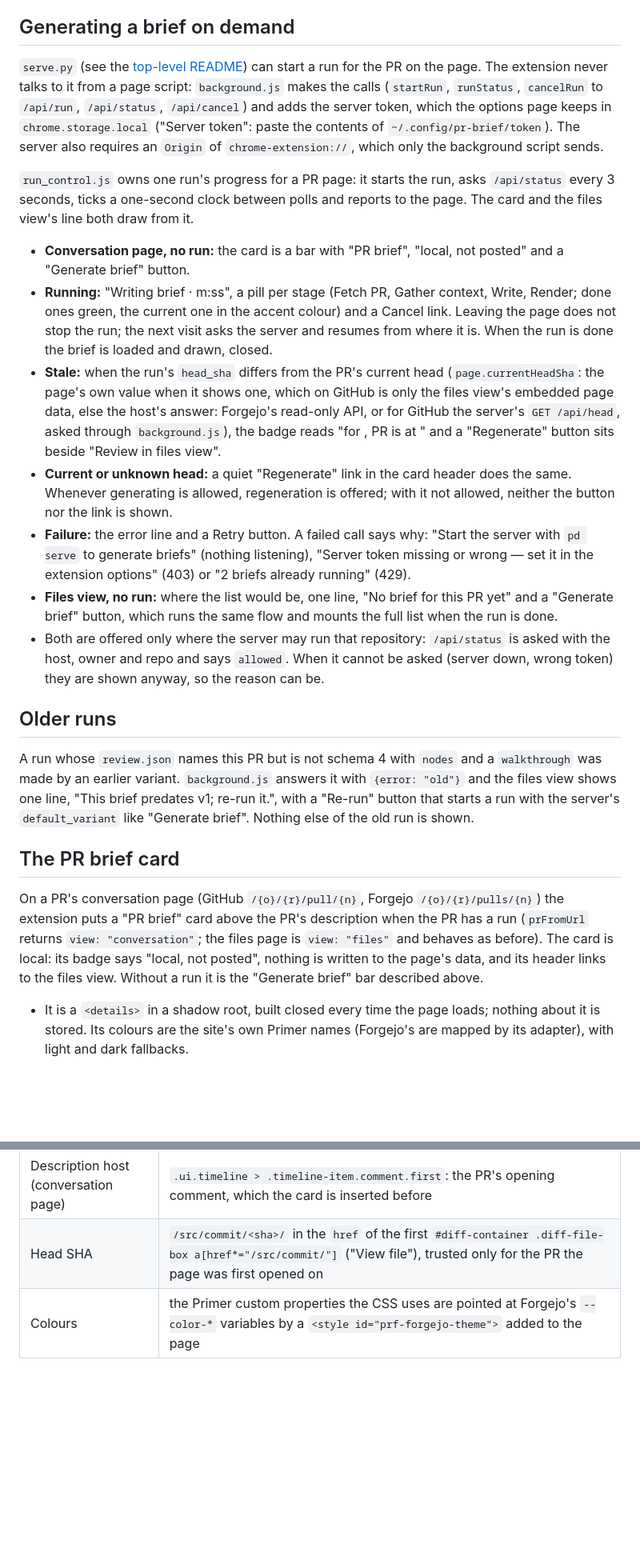
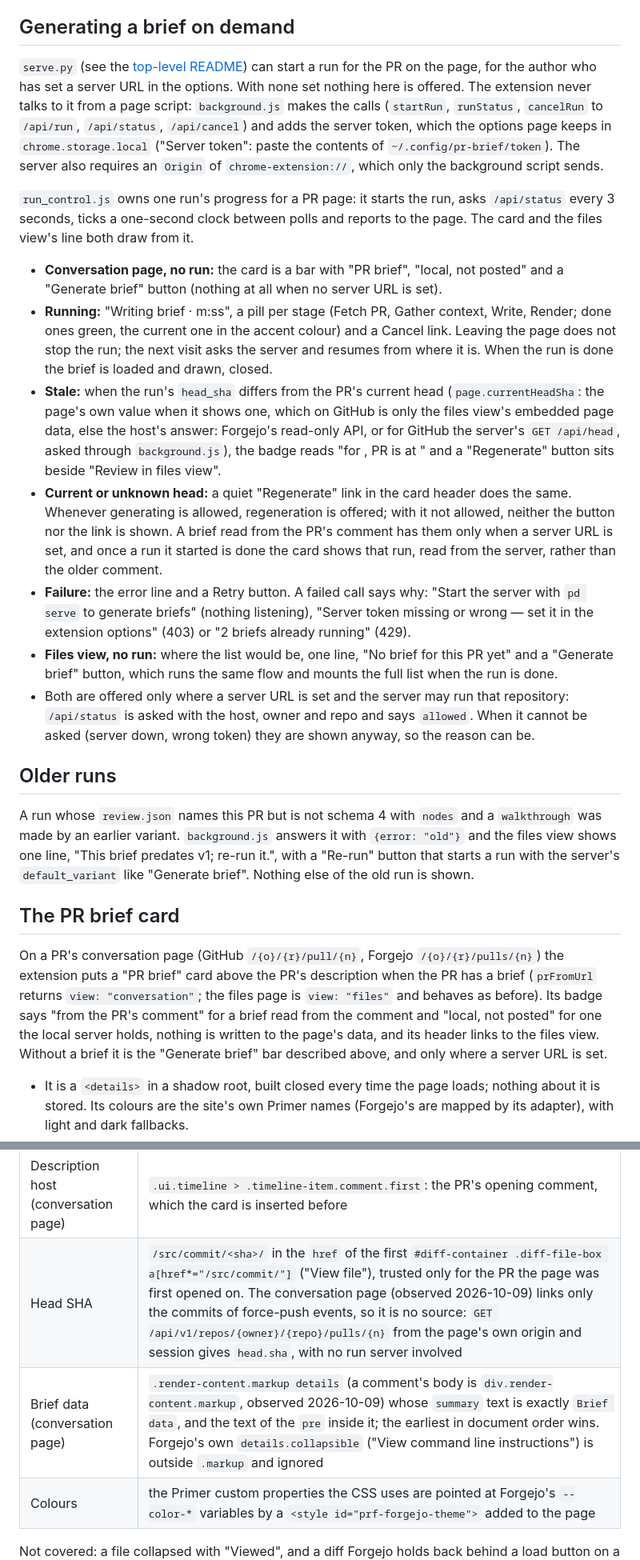
Before and after one commit to bkonold/pr-brief, a Markdown page: extension/README.md, 2 parts joined by grey strips. Shown at 80% size. Rendered like a GitHub page; blank space fills up the shorter version.

```diff
--- a/extension/README.md
+++ b/extension/README.md
@@ -162,7 +183,7 @@ that expands it.
 
 ## Generating a brief on demand
 
-`serve.py` (see the [top-level README](../README.md#commands)) can start a run for the PR on the page. The extension never talks to it from a
+`serve.py` (see the [top-level README](../README.md#commands)) can start a run for the PR on the page, for the author who has set a server URL in the options. With none set nothing here is offered. The extension never talks to it from a
 page script: `background.js` makes the calls (`startRun`, `runStatus`, `cancelRun` to `/api/run`, `/api/status`,
 `/api/cancel`) and adds the server token, which the options page keeps in `chrome.storage.local` ("Server token":
 paste the contents of `~/.config/pr-brief/token`). The server also requires an `Origin` of `chrome-extension://`,
@@ -171,7 +192,8 @@ which only the background script sends.
 `run_control.js` owns one run's progress for a PR page: it starts the run, asks `/api/status` every 3 seconds, ticks
 a one-second clock between polls and reports to the page. The card and the files view's line both draw from it.
 
-- **Conversation page, no run:** the card is a bar with "PR brief", "local, not posted" and a "Generate brief" button.
+- **Conversation page, no run:** the card is a bar with "PR brief", "local, not posted" and a "Generate brief" button
+  (nothing at all when no server URL is set).
 - **Running:** "Writing brief · m:ss", a pill per stage (Fetch PR, Gather context, Write, Render; done ones green, the
   current one in the accent colour) and a Cancel link. Leaving the page does not stop the run; the next visit asks
   the server and resumes from where it is. When the run is done the brief is loaded and drawn, closed.
@@ -180,13 +202,15 @@ a one-second clock between polls and reports to the page. The card and the files
   read-only API, or for GitHub the server's `GET /api/head`, asked through `background.js`), the badge reads "for
   <short>, PR is at <short>" and a "Regenerate" button sits beside "Review in files view".
 - **Current or unknown head:** a quiet "Regenerate" link in the card header does the same. Whenever generating is
-  allowed, regeneration is offered; with it not allowed, neither the button nor the link is shown.
+  allowed, regeneration is offered; with it not allowed, neither the button nor the link is shown. A brief read from the
+  PR's comment has them only when a server URL is set, and once a run it started is done the card shows that run, read from
+  the server, rather than the older comment.
 - **Failure:** the error line and a Retry button. A failed call says why: "Start the server with `pd serve` to generate
   briefs" (nothing listening), "Server token missing or wrong — set it in the extension options" (403) or "2 briefs
   already running" (429).
 - **Files view, no run:** where the list would be, one line, "No brief for this PR yet" and a "Generate brief" button, which
   runs the same flow and mounts the full list when the run is done.
-- Both are offered only where the server may run that repository: `/api/status` is asked with the host, owner and repo
+- Both are offered only where a server URL is set and the server may run that repository: `/api/status` is asked with the host, owner and repo
   and says `allowed`. When it cannot be asked (server down, wrong token) they are shown anyway, so the reason can be.
 
 ## Older runs
@@ -199,9 +223,10 @@ else of the old run is shown.
 ## The PR brief card
 
 On a PR's conversation page (GitHub `/{o}/{r}/pull/{n}`, Forgejo `/{o}/{r}/pulls/{n}`) the extension puts a "PR brief"
-card above the PR's description when the PR has a run (`prFromUrl` returns `view: "conversation"`; the files page is
-`view: "files"` and behaves as before). The card is local: its badge says "local, not posted", nothing is written to
-the page's data, and its header links to the files view. Without a run it is the "Generate brief" bar described above.
+card above the PR's description when the PR has a brief (`prFromUrl` returns `view: "conversation"`; the files page is
+`view: "files"` and behaves as before). Its badge says "from the PR's comment" for a brief read from the comment and "local,
+not posted" for one the local server holds, nothing is written to the page's data, and its header links to the files
+view. Without a brief it is the "Generate brief" bar described above, and only where a server URL is set.
 
 - It is a `<details>` in a shadow root, built closed every time the page loads; nothing about it is stored. Its colours
   are the site's own Primer names (Forgejo's are mapped by its adapter), with light and dark fallbacks.
@@ -311,7 +341,8 @@ All in `forgejo_page.js`. The class names are semantic and stable, not hashed.
 | Tree rows | `.item-file` is a file row, matched to its diff by the `a[href*="#diff-"]` it is or holds. Directory rows are left showing |
 | Diagram host | pane `#diff-file-tree`, content `#diff-content-container`, both children of the flex row `#diff-container`; the panel goes right after the pane |
 | Description host (conversation page) | `.ui.timeline > .timeline-item.comment.first`: the PR's opening comment, which the card is inserted before |
-| Head SHA | `/src/commit/<sha>/` in the `href` of the first `#diff-container .diff-file-box a[href*="/src/commit/"]` ("View file"), trusted only for the PR the page was first opened on |
+| Head SHA | `/src/commit/<sha>/` in the `href` of the first `#diff-container .diff-file-box a[href*="/src/commit/"]` ("View file"), trusted only for the PR the page was first opened on. The conversation page (observed 2026-10-09) links only the commits of force-push events, so it is no source: `GET /api/v1/repos/{owner}/{repo}/pulls/{n}` from the page's own origin and session gives `head.sha`, with no run server involved |
+| Brief data (conversation page) | `.render-content.markup details` (a comment's body is `div.render-content.markup`, observed 2026-10-09) whose `summary` text is exactly `Brief data`, and the text of the `pre` inside it; the earliest in document order wins. Forgejo's own `details.collapsible` ("View command line instructions") is outside `.markup` and ignored |
 | Colours | the Primer custom properties the CSS uses are pointed at Forgejo's `--color-*` variables by a `<style id="prf-forgejo-theme">` added to the page |
 
 Not covered: a file collapsed with "Viewed", and a diff Forgejo holds back behind a load button on a very large
```
Also changed, not shown: other parts of extension/README.md (+42 -16 lines), README.md (+9 -5 lines), docs/rendering.md (+1 -1 lines).
